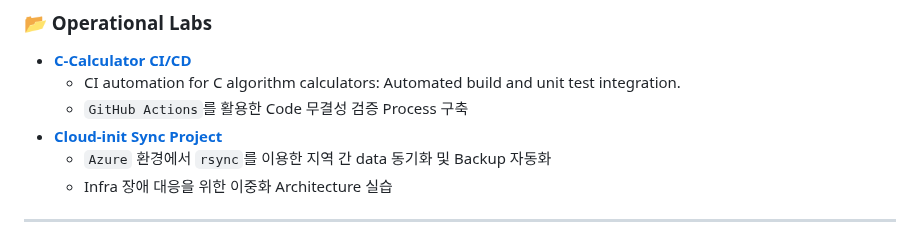
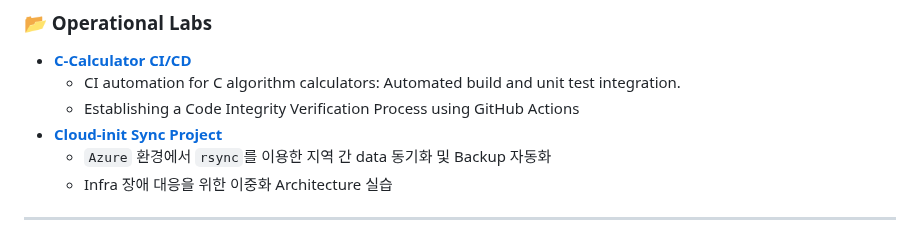
Before and after one commit to ikaramz/ikaramz.github.io, a Markdown page: README.md, the part around the change. Drawn GitHub-style.

```diff
--- a/README.md
+++ b/README.md
@@ -34,7 +34,7 @@
 ### 📂 Operational Labs
 * **[C-Calculator CI/CD](https://github.com/ikarams)**
     - CI automation for C algorithm calculators: Automated build and unit test integration.
-    - `GitHub Actions`를 활용한 Code 무결성 검증 Process 구축
+    - Establishing a Code Integrity Verification Process using GitHub Actions
 * **[Cloud-init Sync Project](https://github.com/ikarams)**
     - `Azure` 환경에서 `rsync`를 이용한 지역 간 data 동기화 및 Backup 자동화
     - Infra 장애 대응을 위한 이중화 Architecture 실습
```
